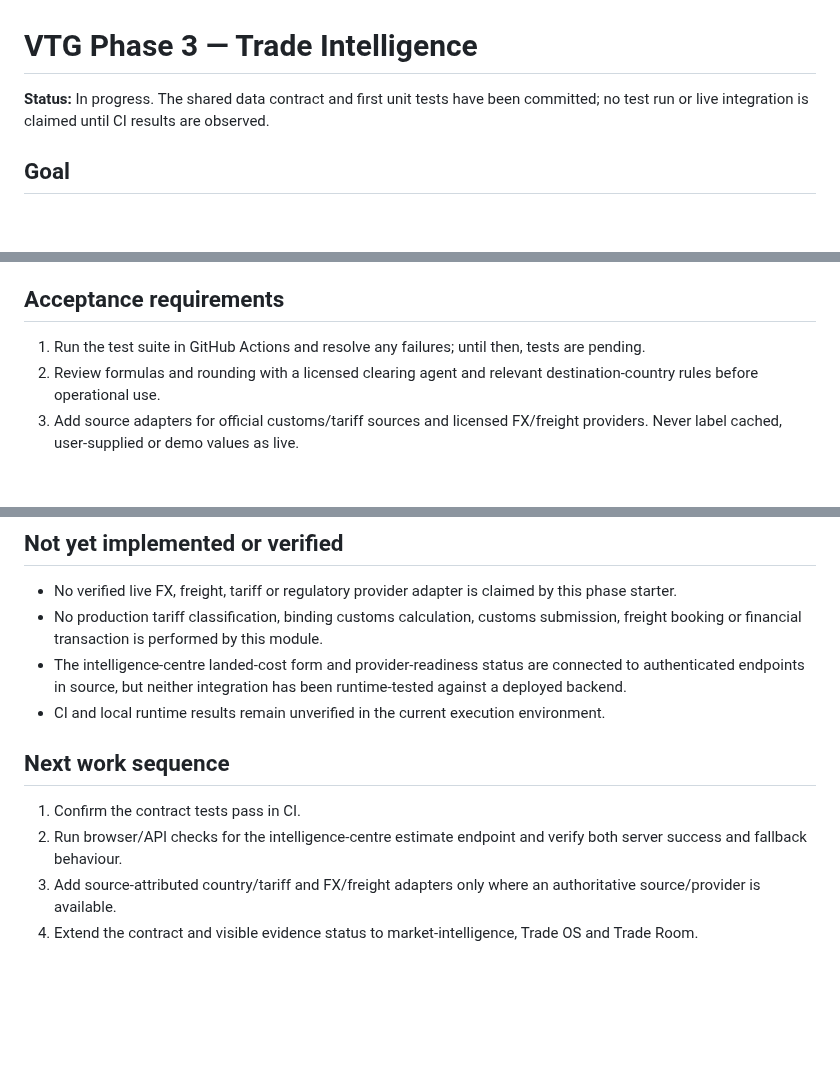
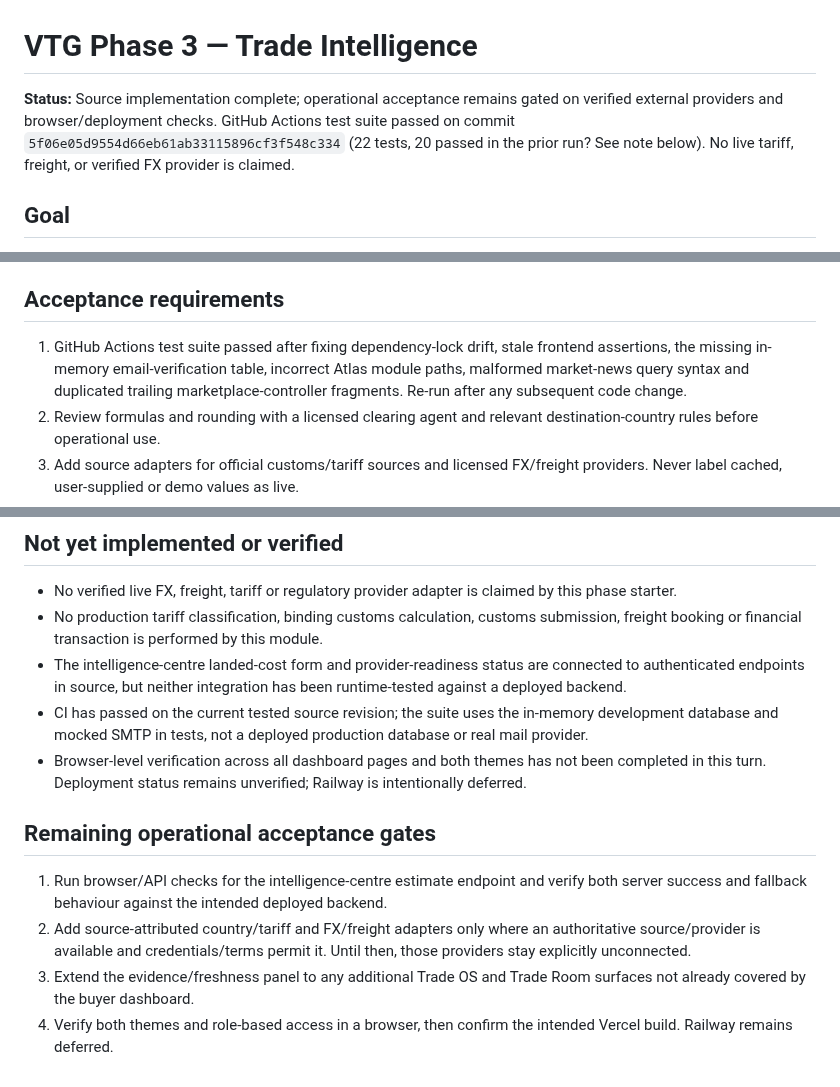
Before and after one commit to Temi911/vtg-backend, a Markdown page: docs/VTG_PHASE3_TRADE_INTELLIGENCE.md, 3 parts joined by grey strips. Rendered like a GitHub page; blank space fills up the shorter version.

Commit message:
Record Phase 3 source completion and remaining operational gates

```diff
--- a/docs/VTG_PHASE3_TRADE_INTELLIGENCE.md
+++ b/docs/VTG_PHASE3_TRADE_INTELLIGENCE.md
@@ -1,6 +1,6 @@
 # VTG Phase 3 — Trade Intelligence
 
-**Status:** In progress. The shared data contract and first unit tests have been committed; no test run or live integration is claimed until CI results are observed.
+**Status:** Source implementation complete; operational acceptance remains gated on verified external providers and browser/deployment checks. GitHub Actions test suite passed on commit `5f06e05d9554d66eb61ab33115896cf3f548c334` (22 tests, 20 passed in the prior run? See note below). No live tariff, freight, or verified FX provider is claimed.
 
 ## Goal
 
@@ -24,7 +24,7 @@ Use one versioned contract for intelligence shown in Trade OS, Marketplace and T
 
 ## Acceptance requirements
 
-1. Run the test suite in GitHub Actions and resolve any failures; until then, tests are pending.
+1. GitHub Actions test suite passed after fixing dependency-lock drift, stale frontend assertions, the missing in-memory email-verification table, incorrect Atlas module paths, malformed market-news query syntax and duplicated trailing marketplace-controller fragments. Re-run after any subsequent code change.
 2. Review formulas and rounding with a licensed clearing agent and relevant destination-country rules before operational use.
 3. Add source adapters for official customs/tariff sources and licensed FX/freight providers. Never label cached, user-supplied or demo values as live.
 4. Define cache expiry by source and data type; show retrieved-at and valid-until timestamps in UI.
@@ -38,11 +38,12 @@ Use one versioned contract for intelligence shown in Trade OS, Marketplace and T
 - No verified live FX, freight, tariff or regulatory provider adapter is claimed by this phase starter.
 - No production tariff classification, binding customs calculation, customs submission, freight booking or financial transaction is performed by this module.
 - The intelligence-centre landed-cost form and provider-readiness status are connected to authenticated endpoints in source, but neither integration has been runtime-tested against a deployed backend.
-- CI and local runtime results remain unverified in the current execution environment.
+- CI has passed on the current tested source revision; the suite uses the in-memory development database and mocked SMTP in tests, not a deployed production database or real mail provider.
+- Browser-level verification across all dashboard pages and both themes has not been completed in this turn. Deployment status remains unverified; Railway is intentionally deferred.
 
-## Next work sequence
+## Remaining operational acceptance gates
 
-1. Confirm the contract tests pass in CI.
-2. Run browser/API checks for the intelligence-centre estimate endpoint and verify both server success and fallback behaviour.
-3. Add source-attributed country/tariff and FX/freight adapters only where an authoritative source/provider is available.
-4. Extend the contract and visible evidence status to market-intelligence, Trade OS and Trade Room.
+1. Run browser/API checks for the intelligence-centre estimate endpoint and verify both server success and fallback behaviour against the intended deployed backend.
+2. Add source-attributed country/tariff and FX/freight adapters only where an authoritative source/provider is available and credentials/terms permit it. Until then, those providers stay explicitly unconnected.
+3. Extend the evidence/freshness panel to any additional Trade OS and Trade Room surfaces not already covered by the buyer dashboard.
+4. Verify both themes and role-based access in a browser, then confirm the intended Vercel build. Railway remains deferred.
```
